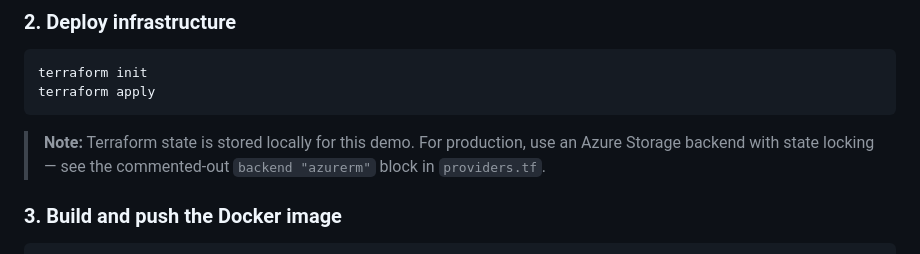
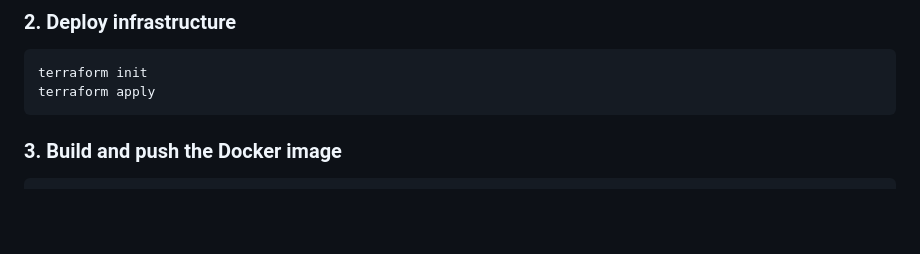
Before and after one commit to DanMadar27/azure-url-shortener, a Markdown page: README.md, the part around the change. GitHub-like rendering; blank space fills up the shorter version.

````diff
--- a/README.md
+++ b/README.md
@@ -89,8 +89,6 @@ cp terraform.tfvars.example terraform.tfvars
 terraform init
 terraform apply
 ```
-
-> **Note:** Terraform state is stored locally for this demo. For production, use an Azure Storage backend with state locking — see the commented-out `backend "azurerm"` block in `providers.tf`.
 
 ### 3. Build and push the Docker image
 
````
